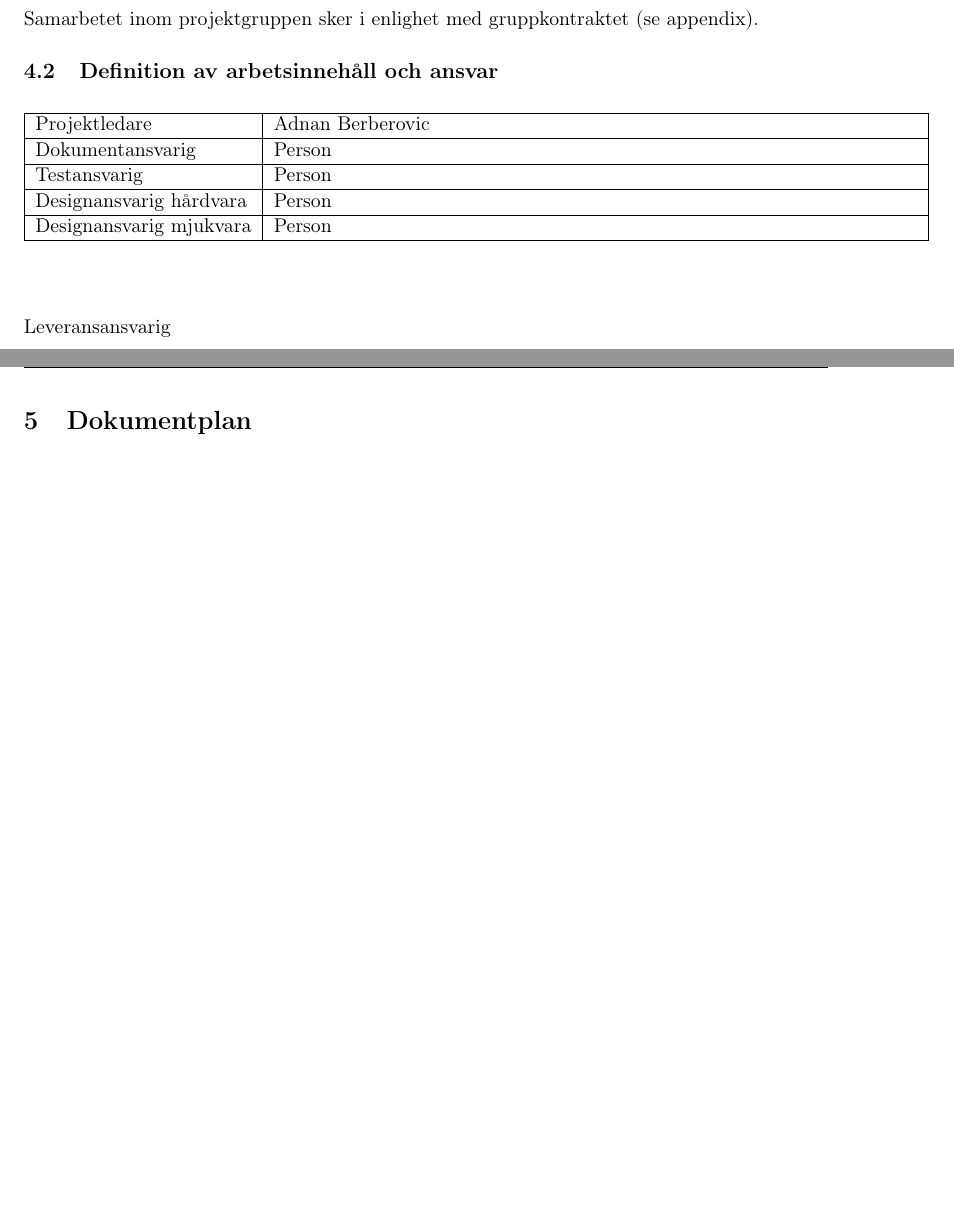
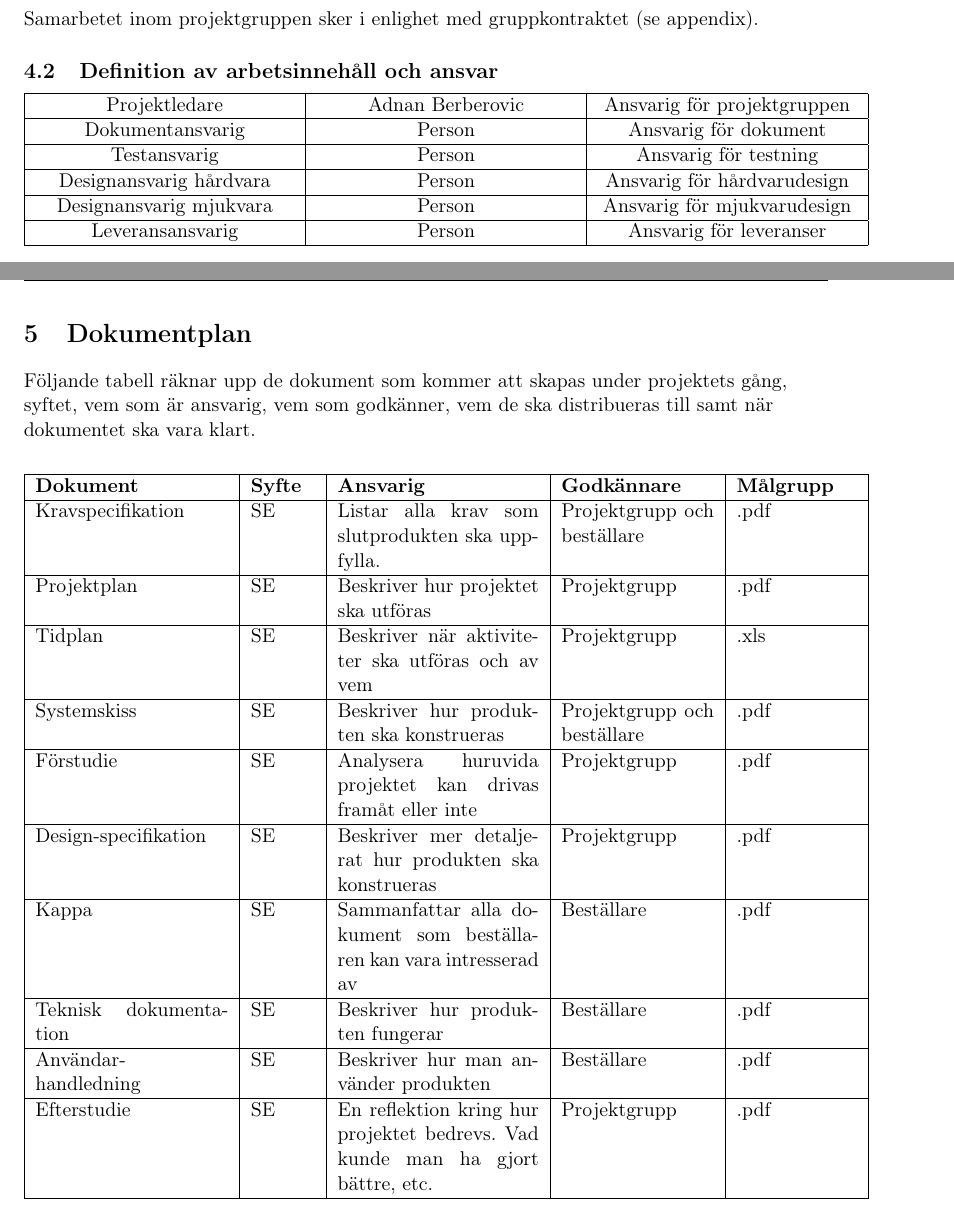
Before and after one commit to adnanberberovic/TSEA56Grupp2, a LaTeX document (DOKUMENT/PROJEKTPLAN/projektplan v0.1/projektplan_v0.1.tex): two parts of pages 8 and 9 of 18, joined at a grey line, cut so that both start at the same text, the shorter picture padded with empty space. Compiled offline with pdfLaTeX.

Commit message:
Added gruppsammanställning, started dokumentplan

```diff
--- a/DOKUMENT/PROJEKTPLAN/projektplan v0.1/projektplan_v0.1.tex
+++ b/DOKUMENT/PROJEKTPLAN/projektplan v0.1/projektplan_v0.1.tex
@@ -238,47 +238,55 @@ Efter projektet kommer efterstudie genomföras, labbplatsen städas och materiel
 \pagebreak
 
 \section{Organisationsplan för hela projektet}
-%Gör en enkel organisationsplan (figur?).
 
 \subsection{Villkor för samarbetet inom projektgruppen}
 Samarbetet inom projektgruppen sker i enlighet med gruppkontraktet (se appendix).
 
 \subsection{Definition av arbetsinnehåll och ansvar}
 
+\begin{tabu} to 1.05\textwidth { | X[c] | X[c] | X[c] | }
+ \hline
+ Projektledare & Adnan Berberovic & Ansvarig för projektgruppen \\
+ \hline
+ Dokumentansvarig & Person & Ansvarig för dokument\\
+ \hline
+Testansvarig & Person & Ansvarig för testning \\
+\hline
+Designansvarig hårdvara & Person  & Ansvarig för hårdvarudesign\\
+\hline
+Designansvarig mjukvara & Person  & Ansvarig för mjukvarudesign\\
+\hline
+Leveransansvarig & Person & Ansvarig för leveranser \\
+\hline
+ \end{tabu}
 
-
-%Tabell med leveranser
-\begin{center}
-\begin{longtable}{|l |p{.8\linewidth}|} \hline
-
-Projektledare &
-Adnan Berberovic \\ \hline
-
-Dokumentansvarig &
-Person \\ \hline
-
-Testansvarig &
-Person \\ \hline
-
-
-Designansvarig hårdvara &
-Person \\ \hline
-
-
-Designansvarig mjukvara &
-Person \\ \hline
-\end{longtable}
-\end{center}
-
-Leveransansvarig
 %Ange alla inblandade personer och deras ansvarsområden.
 %Definiera arbetsinnehållet för projektets roller.
 
 \pagebreak
 
 \section{Dokumentplan}
+%Lista alla dokument som ska produceras i tabellen.
+%Ange ansvarig, vem som godkänner, syftet, vem de
+%ska distribueras till och när dokumentet ska vara klart.
+Följande tabell räknar upp de dokument som kommer att skapas under projektets gång, syftet, vem som är ansvarig, vem som godkänner, vem de ska distribueras till samt när dokumentet ska vara klart.
+\begin{center}
+\begin{longtable}{|p{.24\linewidth}|p{.08\linewidth}|p{.25\linewidth}|p{.19\linewidth}|p{.15\linewidth}|}\hline
+\textbf{Dokument} & \textbf{Syfte} & \textbf{Ansvarig} & \textbf{Godkännare} & \textbf{Målgrupp} \\ \hline
 
+Kravspecifikation & SE & Listar alla krav som slutprodukten ska uppfylla. & Projektgrupp och beställare & .pdf \\ \hline
+Projektplan & SE & Beskriver hur projektet ska utföras & Projektgrupp & .pdf \\ \hline
+Tidplan & SE & Beskriver när aktiviteter ska utföras och av vem & Projektgrupp & .xls \\ \hline
+Systemskiss & SE & Beskriver hur produkten ska konstrueras& Projektgrupp och beställare & .pdf \\ \hline
+Förstudie & SE & Analysera huruvida projektet kan drivas framåt eller inte & Projektgrupp & .pdf \\ \hline
+Design-specifikation & SE & Beskriver mer detaljerat hur produkten ska konstrueras & Projektgrupp & .pdf \\ \hline
+Kappa & SE & Sammanfattar alla dokument som beställaren kan vara intresserad av & Beställare & .pdf \\ \hline
+Teknisk dokumentation & SE & Beskriver hur produkten fungerar & Beställare & .pdf \\ \hline
+Användar-handledning & SE & Beskriver hur man använder produkten& Beställare & .pdf \\ \hline
+Efterstudie & SE & En reflektion kring hur projektet bedrevs. Vad kunde man ha gjort bättre, etc.& Projektgrupp & .pdf \\ \hline
 
+\end{longtable}
+\end{center}
 \pagebreak
 
 \section{Utvecklingsmetodik}
```
Also changed, not shown: DOKUMENT/PROJEKTPLAN/projektplan v0.1/projektplan_v0.1.pdf, 4 other files.
